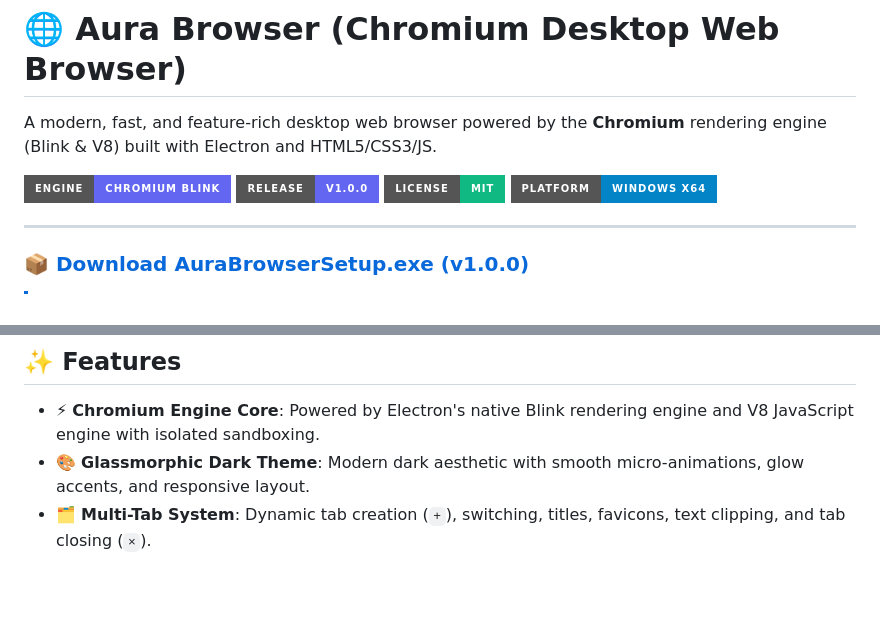
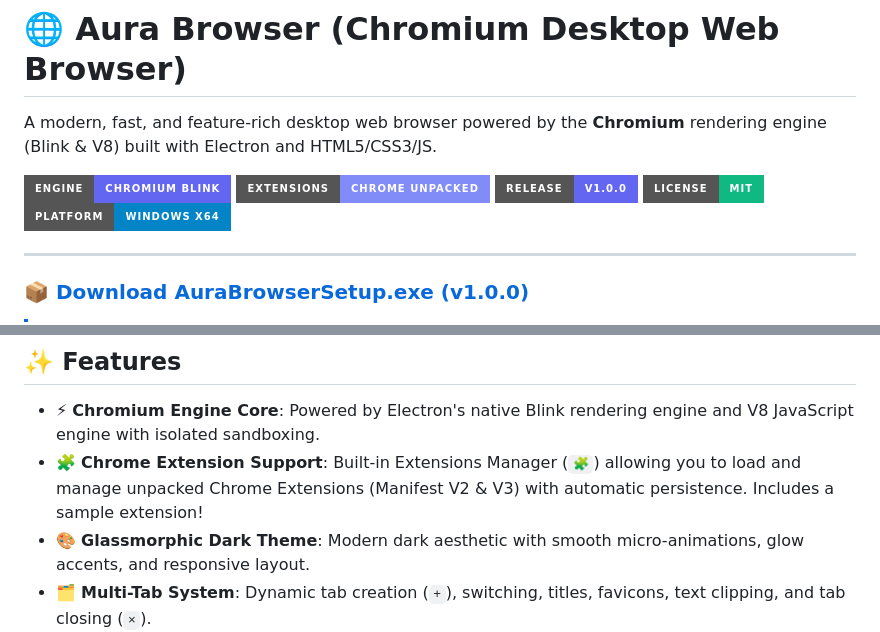
Before and after one commit to MicahGentry1/aura-browser, a Markdown page: README.md, 2 parts joined by grey strips. Rendered like a GitHub page; badges without logos; blank space fills up the shorter version.

Commit message:
Update README with Chrome Extension support details

```diff
--- a/README.md
+++ b/README.md
@@ -3,6 +3,7 @@
 A modern, fast, and feature-rich desktop web browser powered by the **Chromium** rendering engine (Blink & V8) built with Electron and HTML5/CSS3/JS.
 
 ![Chromium Engine](https://img.shields.io/badge/Engine-Chromium%20Blink-6366f1?style=for-the-badge)
+![Extensions](https://img.shields.io/badge/Extensions-Chrome%20Unpacked-818cf8?style=for-the-badge)
 ![Release](https://img.shields.io/badge/Release-v1.0.0-6366f1?style=for-the-badge)
 ![License](https://img.shields.io/badge/License-MIT-10b981?style=for-the-badge)
 ![Platform](https://img.shields.io/badge/Platform-Windows%20x64-0284c7?style=for-the-badge)
@@ -23,6 +24,7 @@ A modern, fast, and feature-rich desktop web browser powered by the **Chromium**
 ## ✨ Features
 
 - ⚡ **Chromium Engine Core**: Powered by Electron's native Blink rendering engine and V8 JavaScript engine with isolated sandboxing.
+- 🧩 **Chrome Extension Support**: Built-in Extensions Manager (`🧩`) allowing you to load and manage unpacked Chrome Extensions (Manifest V2 & V3) with automatic persistence. Includes a sample extension!
 - 🎨 **Glassmorphic Dark Theme**: Modern dark aesthetic with smooth micro-animations, glow accents, and responsive layout.
 - 🗂️ **Multi-Tab System**: Dynamic tab creation (`+`), switching, titles, favicons, text clipping, and tab closing (`×`).
 - 🛡️ **Privacy & Ad Shield**: Intercepts known ad/tracker network requests with a live blocked count counter badge and toggle button.
```
